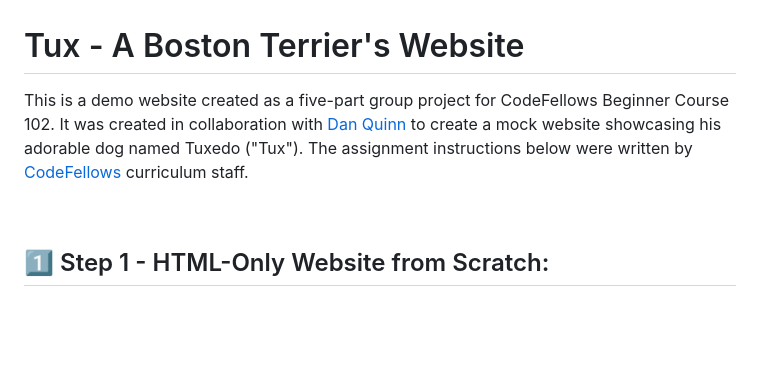
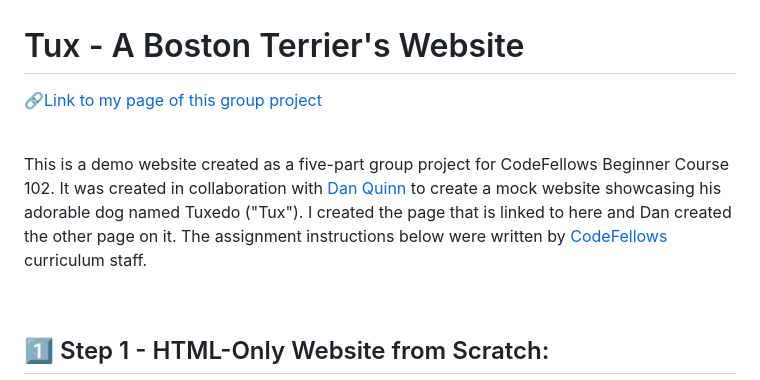
Before and after one commit to MyraReeves/Tuxedo, a Markdown page: README.md, the part around the change. Rendered like a GitHub page; blank space fills up the shorter version.

Commit message:
Added link to the webpage within the README

```diff
--- a/README.md
+++ b/README.md
@@ -1,6 +1,10 @@
 # Tux - A Boston Terrier's Website
 
-This is a demo website created as a five-part group project for CodeFellows Beginner Course 102.  It was created in collaboration with [Dan Quinn](https://www.linkedin.com/in/dan-quinn-70798726b/) to create a mock website showcasing his adorable dog named Tuxedo ("Tux").  The assignment instructions below were written by [CodeFellows](https://www.codefellows.org/) curriculum staff.
+🔗[Link to my page of this group project](https://myra-sea.github.io/HelloWorldDemo/)
+
+<br>
+
+This is a demo website created as a five-part group project for CodeFellows Beginner Course 102.  It was created in collaboration with [Dan Quinn](https://www.linkedin.com/in/dan-quinn-70798726b/) to create a mock website showcasing his adorable dog named Tuxedo ("Tux"). I created the page that is linked to here and Dan created the other page on it. The assignment instructions below were written by [CodeFellows](https://www.codefellows.org/) curriculum staff.
 
 <br>
 
```
